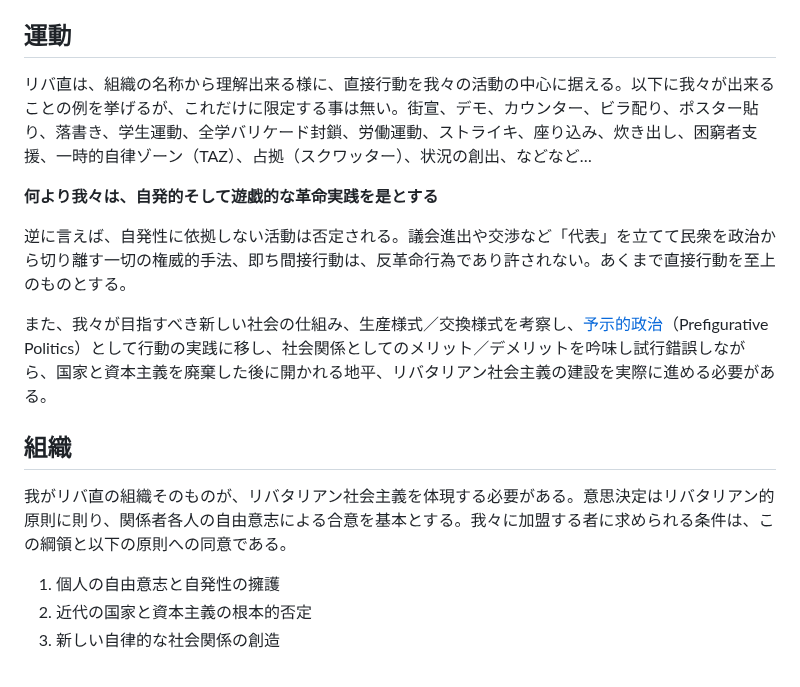
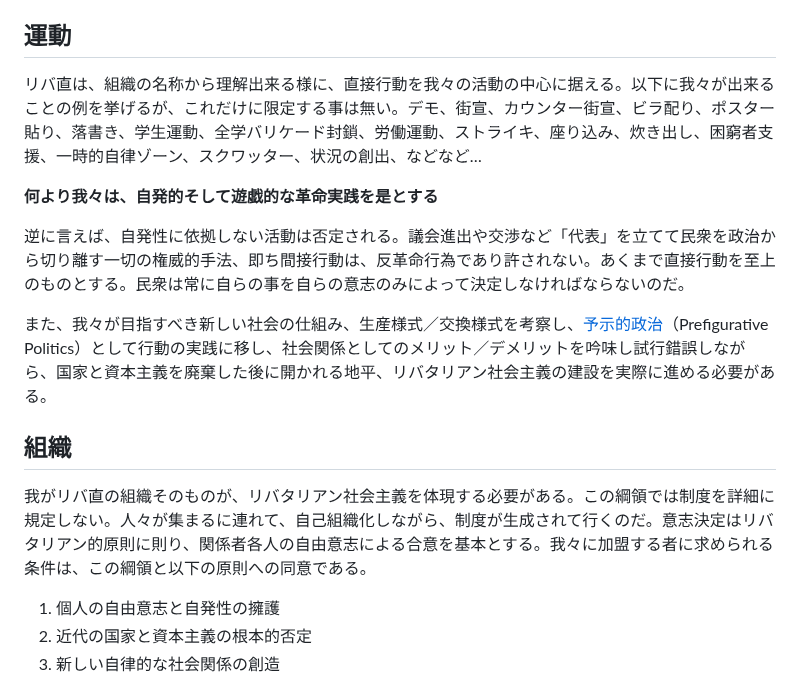
Before and after one commit to libertarian-socialist/libertarian-socialist.github.io, a Markdown page: README.md, the part around the change. Drawn GitHub-style.

```diff
--- a/README.md
+++ b/README.md
@@ -10,18 +10,18 @@
 
 ## 運動
 
-リバ直は、組織の名称から理解出来る様に、直接行動を我々の活動の中心に据える。以下に我々が出来ることの例を挙げるが、これだけに限定する事は無い。街宣、デモ、カウンター、ビラ配り、ポスター貼り、落書き、学生運動、全学バリケード封鎖、労働運動、ストライキ、座り込み、炊き出し、困窮者支援、一時的自律ゾーン（TAZ）、占拠（スクワッター）、状況の創出、などなど…
+リバ直は、組織の名称から理解出来る様に、直接行動を我々の活動の中心に据える。以下に我々が出来ることの例を挙げるが、これだけに限定する事は無い。デモ、街宣、カウンター街宣、ビラ配り、ポスター貼り、落書き、学生運動、全学バリケード封鎖、労働運動、ストライキ、座り込み、炊き出し、困窮者支援、一時的自律ゾーン、スクワッター、状況の創出、などなど…
 
 **何より我々は、自発的そして遊戯的な革命実践を是とする**
 
-逆に言えば、自発性に依拠しない活動は否定される。議会進出や交渉など「代表」を立てて民衆を政治から切り離す一切の権威的手法、即ち間接行動は、反革命行為であり許されない。あくまで直接行動を至上のものとする。
+逆に言えば、自発性に依拠しない活動は否定される。議会進出や交渉など「代表」を立てて民衆を政治から切り離す一切の権威的手法、即ち間接行動は、反革命行為であり許されない。あくまで直接行動を至上のものとする。民衆は常に自らの事を自らの意志のみによって決定しなければならないのだ。
 
 また、我々が目指すべき新しい社会の仕組み、生産様式／交換様式を考察し、[予示的政治](https://ja.theanarchistlibrary.org/library/yukihikotakahashi)（Prefigurative Politics）として行動の実践に移し、社会関係としてのメリット／デメリットを吟味し試行錯誤しながら、国家と資本主義を廃棄した後に開かれる地平、リバタリアン社会主義の建設を実際に進める必要がある。
 
 
 ## 組織
 
-我がリバ直の組織そのものが、リバタリアン社会主義を体現する必要がある。意思決定はリバタリアン的原則に則り、関係者各人の自由意志による合意を基本とする。我々に加盟する者に求められる条件は、この綱領と以下の原則への同意である。
+我がリバ直の組織そのものが、リバタリアン社会主義を体現する必要がある。この綱領では制度を詳細に規定しない。人々が集まるに連れて、自己組織化しながら、制度が生成されて行くのだ。意志決定はリバタリアン的原則に則り、関係者各人の自由意志による合意を基本とする。我々に加盟する者に求められる条件は、この綱領と以下の原則への同意である。
 
 1. 個人の自由意志と自発性の擁護
 2. 近代の国家と資本主義の根本的否定
```
